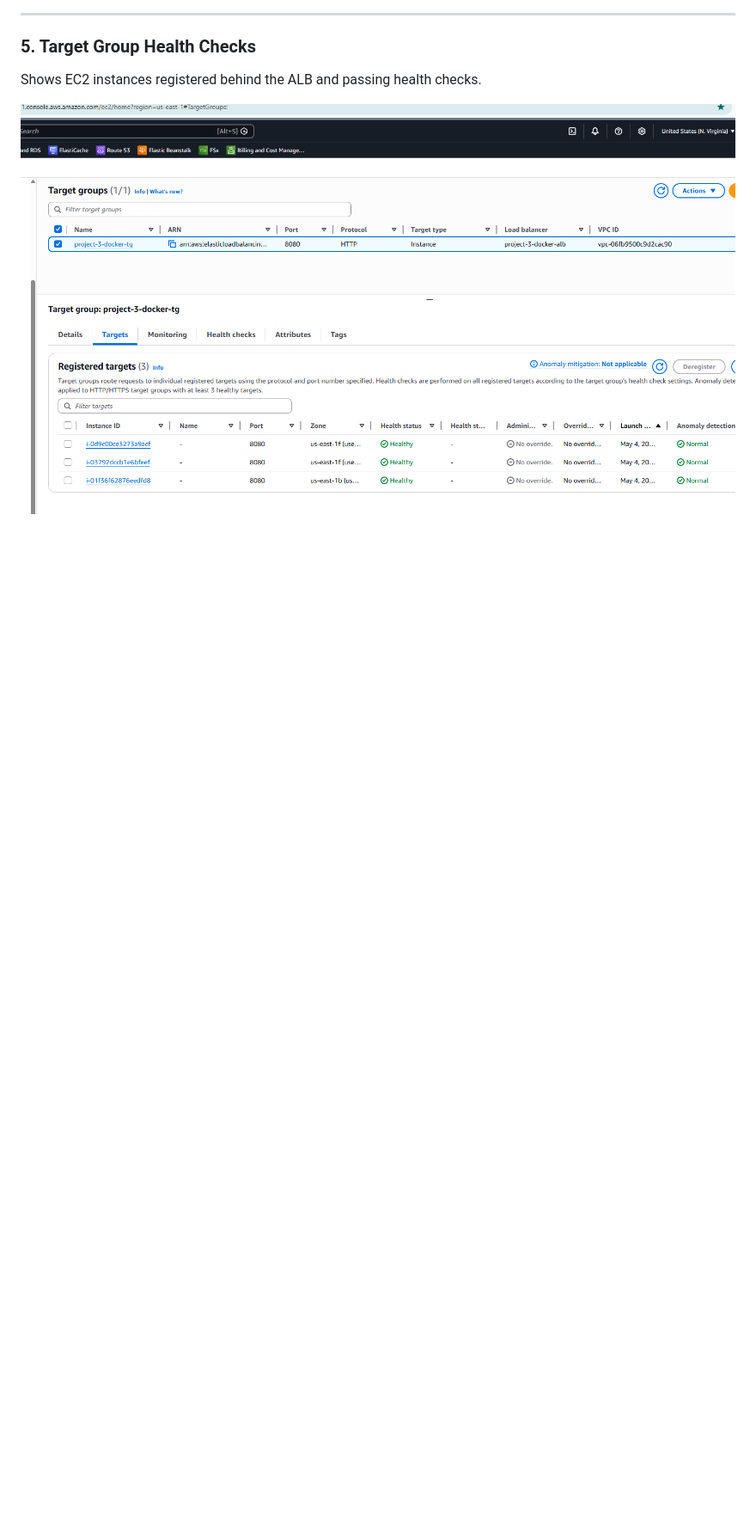
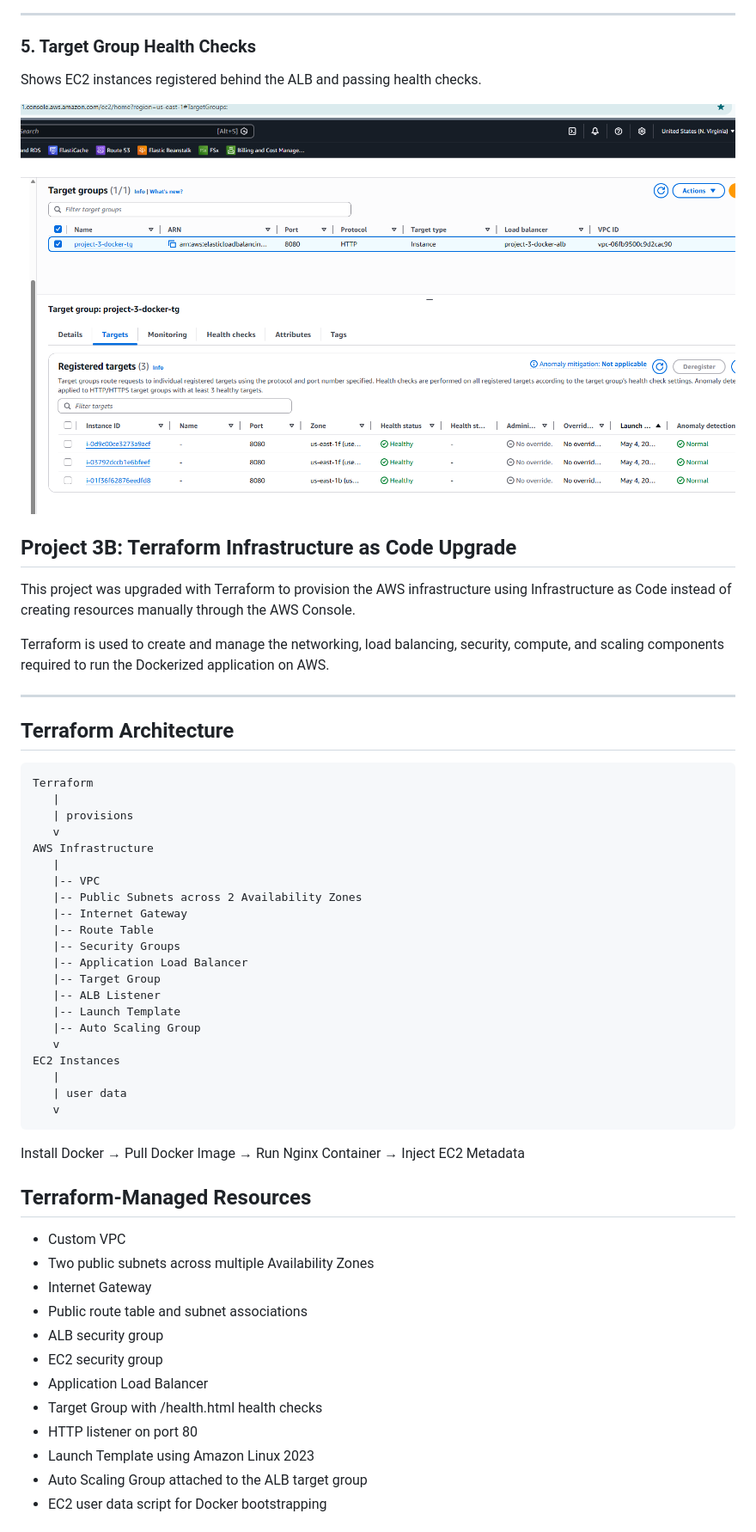
Before and after one commit to Payal-prog/project-3-cicd-ec2, a Markdown page: README.md, the part around one of its changes. Shown at 86% size. Drawn GitHub-style; blank space fills up the shorter version.

````diff
--- a/README.md
+++ b/README.md
@@ -251,3 +263,53 @@ Shows ASG rolling deployment replacing old instances with new ones.
 Shows EC2 instances registered behind the ALB and passing health checks.
 
 ![Target Group Healthy](screenshots/target-group-healthy.png)
+
+## Project 3B: Terraform Infrastructure as Code Upgrade
+
+This project was upgraded with Terraform to provision the AWS infrastructure using Infrastructure as Code instead of creating resources manually through the AWS Console.
+
+Terraform is used to create and manage the networking, load balancing, security, compute, and scaling components required to run the Dockerized application on AWS.
+
+---
+
+## Terraform Architecture
+
+```text
+Terraform
+   |
+   | provisions
+   v
+AWS Infrastructure
+   |
+   |-- VPC
+   |-- Public Subnets across 2 Availability Zones
+   |-- Internet Gateway
+   |-- Route Table
+   |-- Security Groups
+   |-- Application Load Balancer
+   |-- Target Group
+   |-- ALB Listener
+   |-- Launch Template
+   |-- Auto Scaling Group
+   v
+EC2 Instances
+   |
+   | user data
+   v
+```
+Install Docker → Pull Docker Image → Run Nginx Container → Inject EC2 Metadata
+
+## Terraform-Managed Resources
+- Custom VPC
+- Two public subnets across multiple Availability Zones
+- Internet Gateway
+- Public route table and subnet associations
+- ALB security group
+- EC2 security group
+- Application Load Balancer
+- Target Group with /health.html health checks
+- HTTP listener on port 80
+- Launch Template using Amazon Linux 2023
+- Auto Scaling Group attached to the ALB target group
+- EC2 user data script for Docker bootstrapping
+
````
Also changed, not shown: other parts of README.md (+55 -12 lines).
